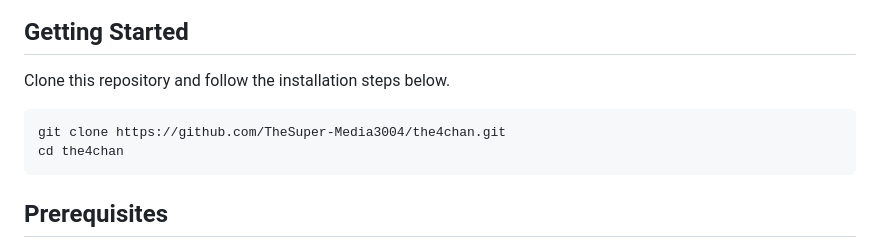
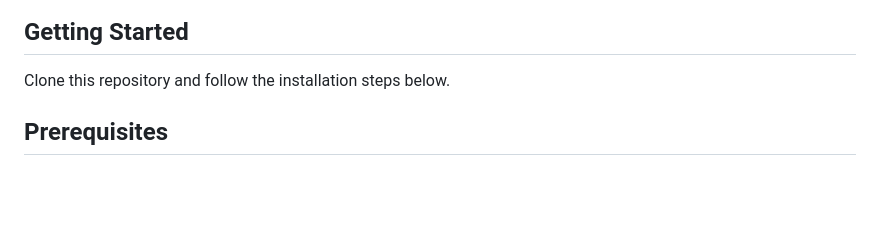
Before and after one commit to TheSuper-Media3004/the4chan, a Markdown page: README.md, the part around the change. Rendered like a GitHub page; blank space fills up the shorter version.

````diff
--- a/README.md
+++ b/README.md
@@ -31,10 +31,7 @@ A lightweight, anonymous discussion forum inspired by 4chan, built with a Flask
 
 Clone this repository and follow the installation steps below.
 
-```bash
-git clone https://github.com/TheSuper-Media3004/the4chan.git
-cd the4chan
-```
+
 
 ## Prerequisites
 
````
